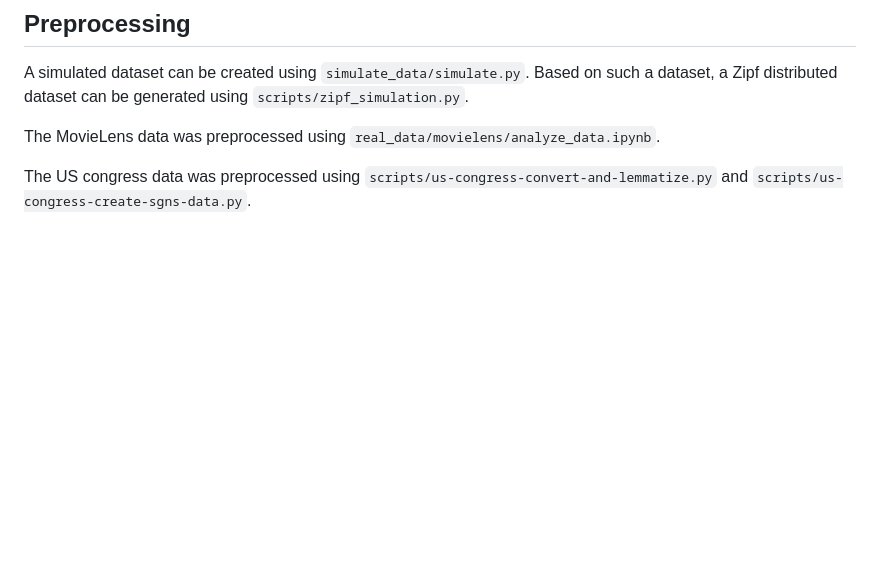
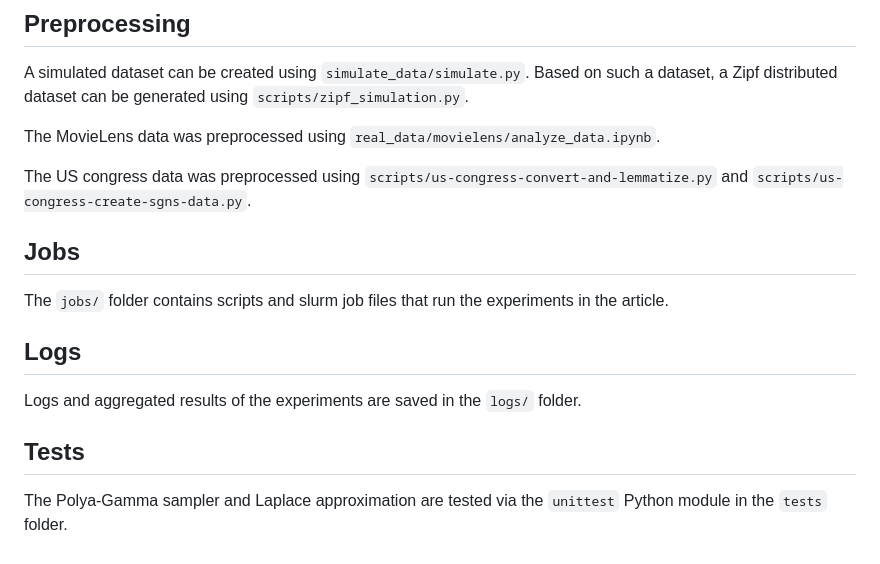
Before and after one commit to ninpnin/embedding-uncertainty-estimation, a Markdown page: README.md, the part around the change. Drawn GitHub-style; blank space fills up the shorter version.

Commit message:
docs: update README

````diff
--- a/README.md
+++ b/README.md
@@ -109,3 +109,15 @@
 The MovieLens data was preprocessed using ```real_data/movielens/analyze_data.ipynb```.
 
 The US congress data was preprocessed using ```scripts/us-congress-convert-and-lemmatize.py``` and ```scripts/us-congress-create-sgns-data.py```.
+
+## Jobs
+
+The ```jobs/``` folder contains scripts and slurm job files that run the experiments in the article.
+
+## Logs
+
+Logs and aggregated results of the experiments are saved in the ```logs/``` folder.
+
+## Tests
+
+The Polya-Gamma sampler and Laplace approximation are tested via the ```unittest``` Python module in the ```tests``` folder.
````
